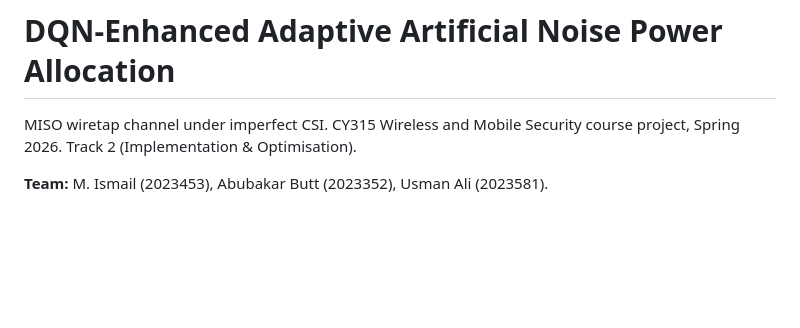
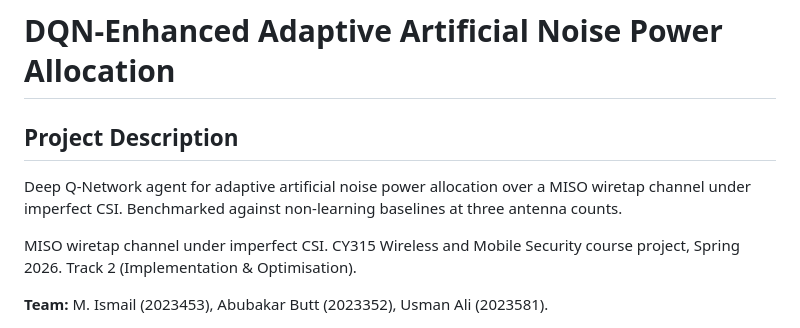
Before and after one commit to kryptbakar/DQN-Enhanced-Adaptive-Artificial-Noise-Power-Allocation, a Markdown page: README.md, the part around the change. Drawn GitHub-style; blank space fills up the shorter version.

Commit message:
Add project description to README

```diff
--- a/README.md
+++ b/README.md
@@ -1,4 +1,7 @@
 # DQN-Enhanced Adaptive Artificial Noise Power Allocation
+
+## Project Description
+Deep Q-Network agent for adaptive artificial noise power allocation over a MISO wiretap channel under imperfect CSI. Benchmarked against non-learning baselines at three antenna counts.
 
 MISO wiretap channel under imperfect CSI. CY315 Wireless and Mobile
 Security course project, Spring 2026. Track 2 (Implementation &
```
